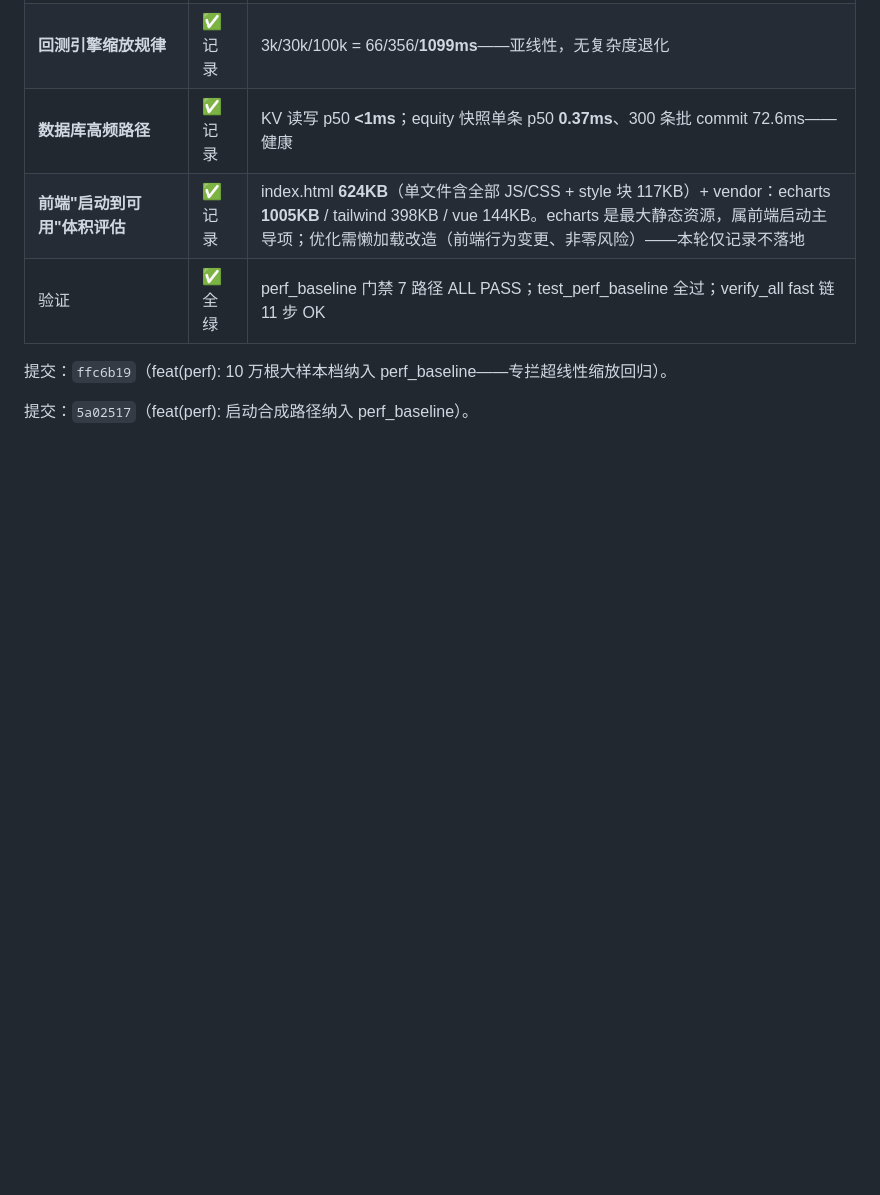
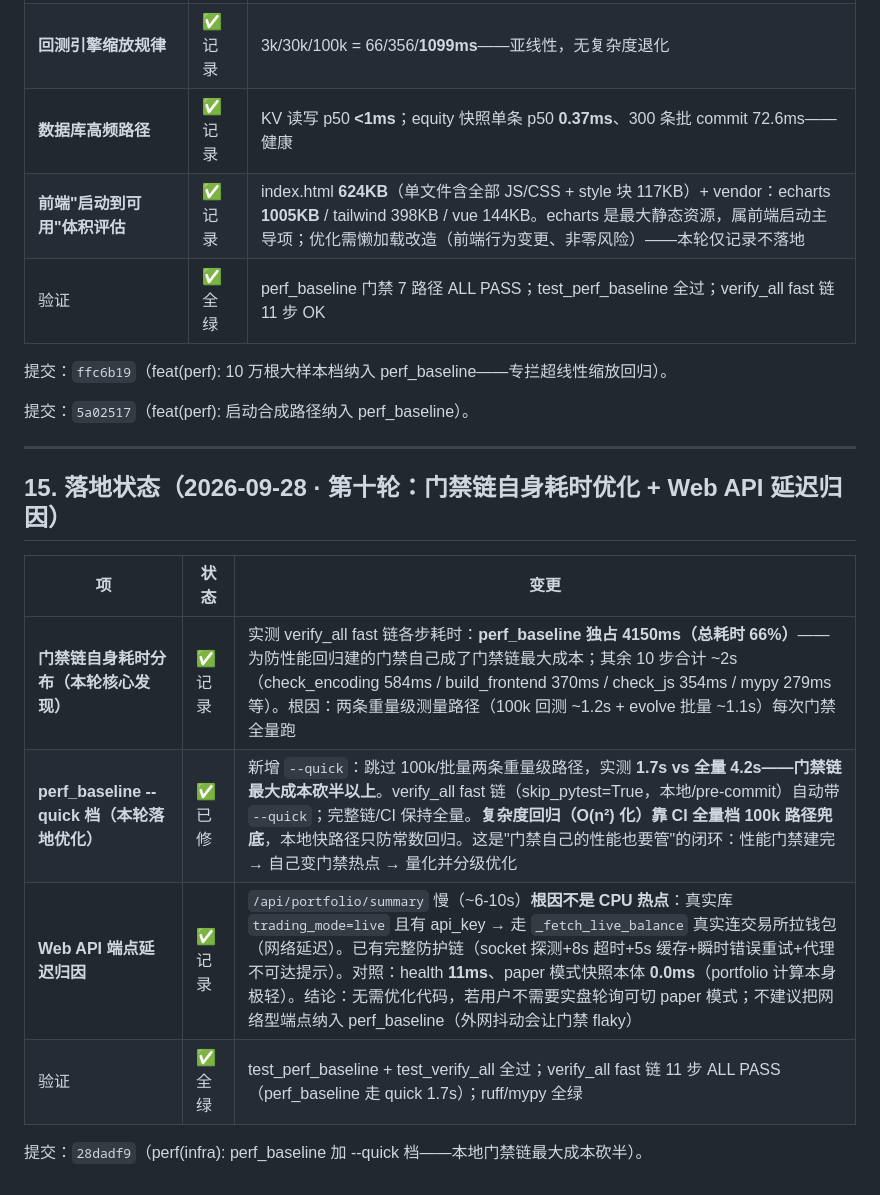
Before and after one commit to hikari4151/crypto-ai-trader, a Markdown page: docs/开发流程与工具链探索报告.md, the part around the change. Rendered like a GitHub page; blank space fills up the shorter version.

Commit message:
docs(infra): 记录第十轮——门禁链自身耗时优化(--quick) + Web API 延迟归因

```diff
--- a/docs/开发流程与工具链探索报告.md
+++ b/docs/开发流程与工具链探索报告.md
@@ -366,3 +366,16 @@ EXEMPT 自洽/E2/E7 基线/仓库全绿/--list）。
 提交：`ffc6b19`（feat(perf): 10 万根大样本档纳入 perf_baseline——专拦超线性缩放回归）。
 
 提交：`5a02517`（feat(perf): 启动合成路径纳入 perf_baseline）。
+
+---
+
+## 15. 落地状态（2026-09-28 · 第十轮：门禁链自身耗时优化 + Web API 延迟归因）
+
+| 项 | 状态 | 变更 |
+|---|---|---|
+| **门禁链自身耗时分布（本轮核心发现）** | ✅ 记录 | 实测 verify_all fast 链各步耗时：**perf_baseline 独占 4150ms（总耗时 66%）**——为防性能回归建的门禁自己成了门禁链最大成本；其余 10 步合计 ~2s（check_encoding 584ms / build_frontend 370ms / check_js 354ms / mypy 279ms 等）。根因：两条重量级测量路径（100k 回测 ~1.2s + evolve 批量 ~1.1s）每次门禁全量跑 |
+| **perf_baseline --quick 档（本轮落地优化）** | ✅ 已修 | 新增 `--quick`：跳过 100k/批量两条重量级路径，实测 **1.7s vs 全量 4.2s——门禁链最大成本砍半以上**。verify_all fast 链（skip_pytest=True，本地/pre-commit）自动带 `--quick`；完整链/CI 保持全量。**复杂度回归（O(n²) 化）靠 CI 全量档 100k 路径兜底**，本地快路径只防常数回归。这是"门禁自己的性能也要管"的闭环：性能门禁建完 → 自己变门禁热点 → 量化并分级优化 |
+| **Web API 端点延迟归因** | ✅ 记录 | `/api/portfolio/summary` 慢（~6-10s）**根因不是 CPU 热点**：真实库 `trading_mode=live` 且有 api_key → 走 `_fetch_live_balance` 真实连交易所拉钱包（网络延迟）。已有完整防护链（socket 探测+8s 超时+5s 缓存+瞬时错误重试+代理不可达提示）。对照：health **11ms**、paper 模式快照本体 **0.0ms**（portfolio 计算本身极轻）。结论：无需优化代码，若用户不需要实盘轮询可切 paper 模式；不建议把网络型端点纳入 perf_baseline（外网抖动会让门禁 flaky） |
+| 验证 | ✅ 全绿 | test_perf_baseline + test_verify_all 全过；verify_all fast 链 11 步 ALL PASS（perf_baseline 走 quick 1.7s）；ruff/mypy 全绿 |
+
+提交：`28dadf9`（perf(infra): perf_baseline 加 --quick 档——本地门禁链最大成本砍半）。
```
